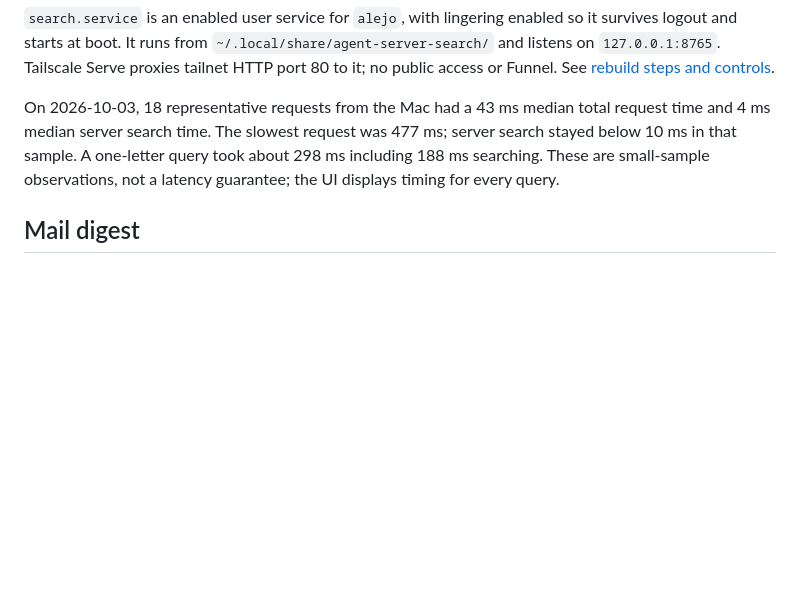
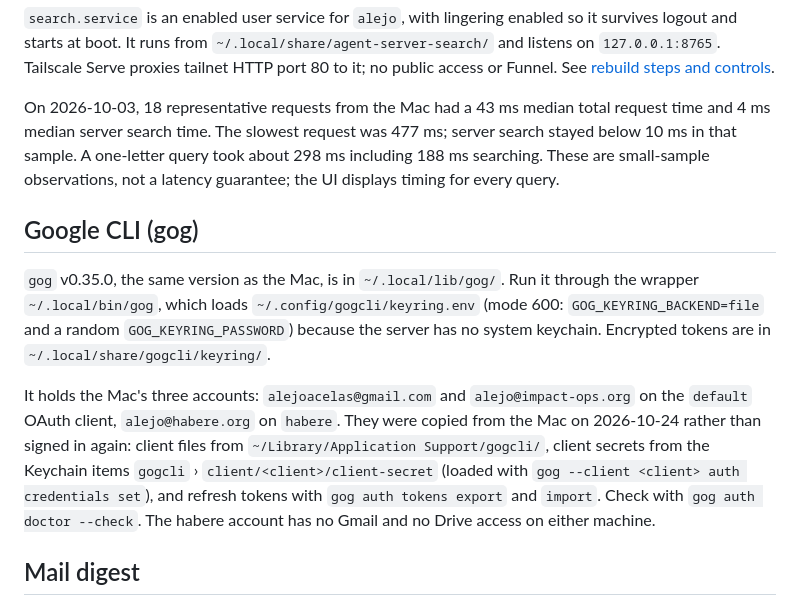
Before and after one commit to alejoacelas/2026-09-agent-server, a Markdown page: docs/setup.md, the part around the change. Rendered like a GitHub page; blank space fills up the shorter version.

Commit message:
Record gog on the server
Co-Authored-By: Claude Opus 5.5 <noreply@anthropic.com>

```diff
--- a/docs/setup.md
+++ b/docs/setup.md
@@ -108,6 +108,22 @@ server search stayed below 10 ms in that sample. A one-letter query took about
 298 ms including 188 ms searching. These are small-sample observations, not a
 latency guarantee; the UI displays timing for every query.
 
+## Google CLI (gog)
+
+`gog` v0.35.0, the same version as the Mac, is in `~/.local/lib/gog/`. Run it through
+the wrapper `~/.local/bin/gog`, which loads `~/.config/gogcli/keyring.env` (mode 600:
+`GOG_KEYRING_BACKEND=file` and a random `GOG_KEYRING_PASSWORD`) because the server has
+no system keychain. Encrypted tokens are in `~/.local/share/gogcli/keyring/`.
+
+It holds the Mac's three accounts: `alejoacelas@gmail.com` and `alejo@impact-ops.org`
+on the `default` OAuth client, `alejo@habere.org` on `habere`. They were copied from
+the Mac on 2026-10-24 rather than signed in again: client files from
+`~/Library/Application Support/gogcli/`, client secrets from the Keychain items
+`gogcli` › `client/<client>/client-secret` (loaded with `gog --client <client> auth
+credentials set`), and refresh tokens with `gog auth tokens export` and `import`.
+Check with `gog auth doctor --check`. The habere account has no Gmail and no Drive
+access on either machine.
+
 ## Mail digest
 
 The weekly mail digest page from
```
